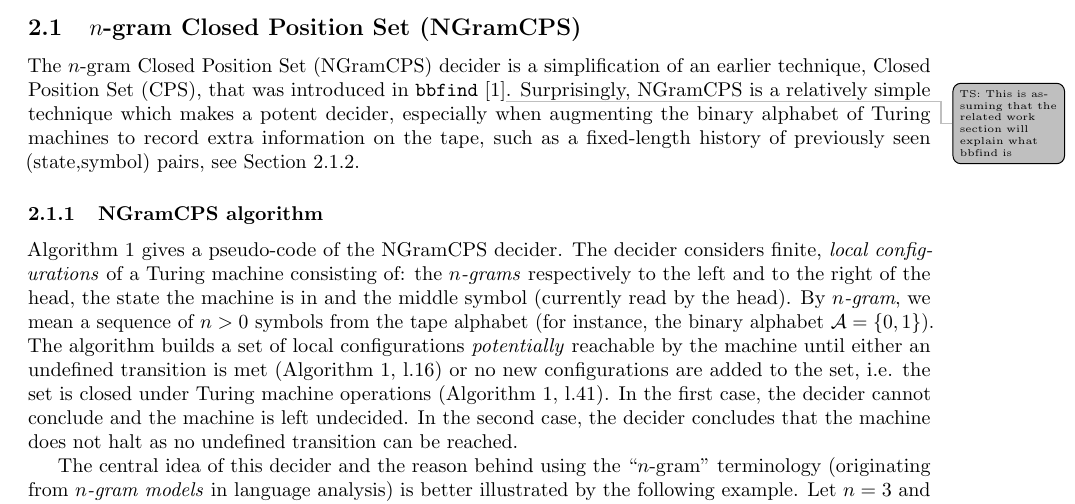
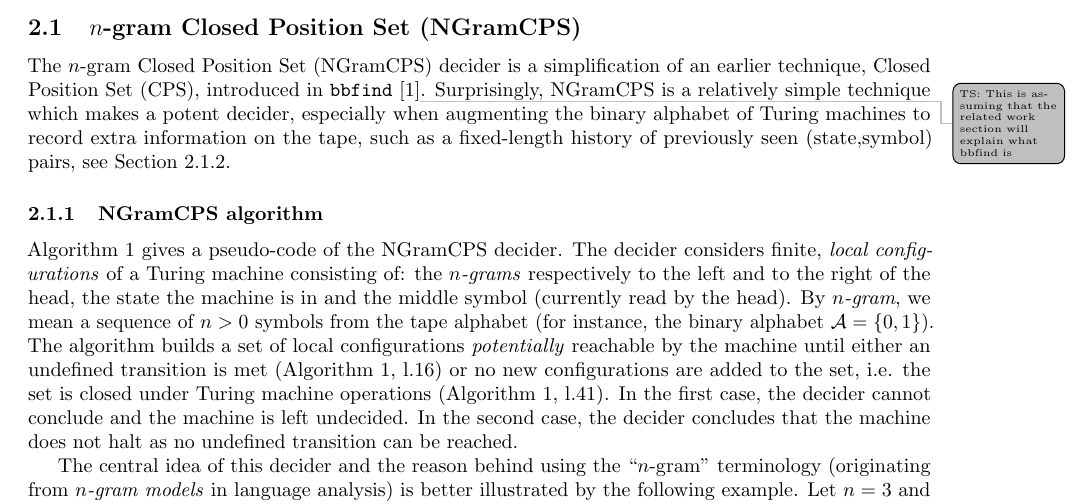
Before and after one commit to northern-64bit/bbchallenge-paper, a LaTeX paper (bbchallenge-paper.tex, which reads sections/decider-2-NGramCPS.tex): part of page 2 of 4, cut so that both start at the same text. Compiled offline with pdfLaTeX.

Commit message:
trying to be remove any confusions on ngram-cps being new and not in bbfind

```diff
--- a/sections/decider-2-NGramCPS.tex
+++ b/sections/decider-2-NGramCPS.tex
@@ -7,7 +7,7 @@
 
 \subsection{$n$-gram Closed Position Set (\ngramcps)}\label{sec:n-gramCPS}
 
-The $n$-gram Closed Position Set (\ngramcps) decider is a simplification of an earlier technique, Closed Position Set (CPS), that was introduced in \texttt{bbfind} \cite{Skelet_bbfind}\tsm{This is assuming that the related work section will explain what bbfind is}. Surprisingly, \ngramcps is a relatively simple technique which makes a potent decider, especially when augmenting the binary alphabet of Turing machines to record extra information on the tape, such as a fixed-length history of previously seen (state,symbol) pairs, see Section~\ref{sec:n-gramCPS:augmentations}.
+The $n$-gram Closed Position Set (\ngramcps) decider is a simplification of an earlier technique, Closed Position Set (CPS), introduced in \texttt{bbfind} \cite{Skelet_bbfind}\tsm{This is assuming that the related work section will explain what bbfind is}. Surprisingly, \ngramcps is a relatively simple technique which makes a potent decider, especially when augmenting the binary alphabet of Turing machines to record extra information on the tape, such as a fixed-length history of previously seen (state,symbol) pairs, see Section~\ref{sec:n-gramCPS:augmentations}.
 
 \subsubsection{\ngramcps algorithm}\label{sec:n-gramCPS:algo}
 
```
